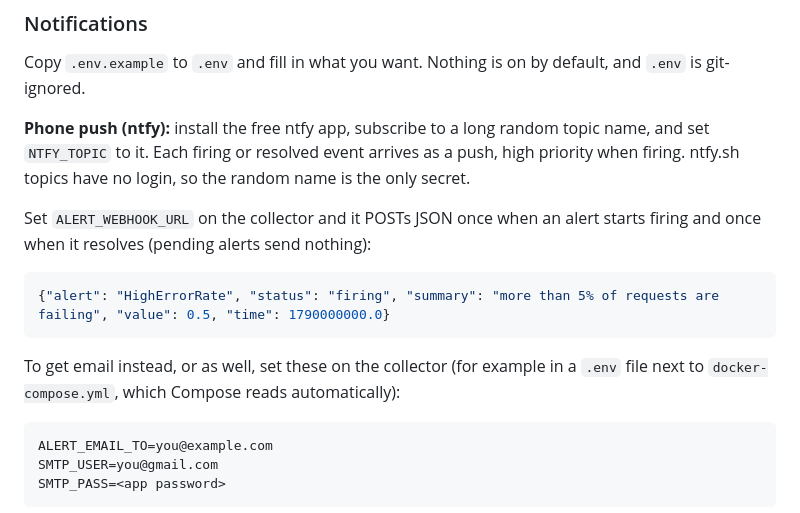
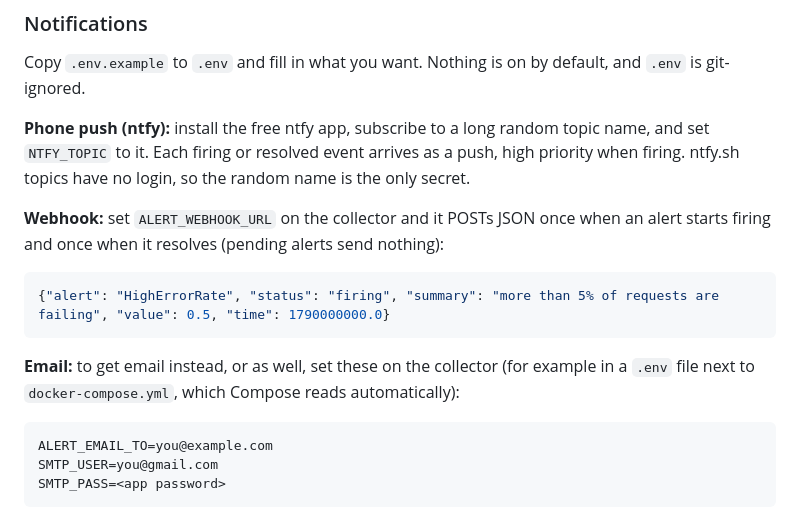
Before and after one commit to ma67-ex/monitoring-alerting-stack, a Markdown page: README.md, the part around the change printed below. Drawn GitHub-style.

````diff
--- a/README.md
+++ b/README.md
@@ -76,14 +93,13 @@ Copy `.env.example` to `.env` and fill in what you want. Nothing is on by defaul
 
 **Phone push (ntfy):** install the free ntfy app, subscribe to a long random topic name, and set `NTFY_TOPIC` to it. Each firing or resolved event arrives as a push, high priority when firing. ntfy.sh topics have no login, so the random name is the only secret.
 
-
-Set `ALERT_WEBHOOK_URL` on the collector and it POSTs JSON once when an alert starts firing and once when it resolves (pending alerts send nothing):
+**Webhook:** set `ALERT_WEBHOOK_URL` on the collector and it POSTs JSON once when an alert starts firing and once when it resolves (pending alerts send nothing):
 
 ```json
 {"alert": "HighErrorRate", "status": "firing", "summary": "more than 5% of requests are failing", "value": 0.5, "time": 1790000000.0}
 ```
 
-To get email instead, or as well, set these on the collector (for example in a `.env` file next to `docker-compose.yml`, which Compose reads automatically):
+**Email:** to get email instead, or as well, set these on the collector (for example in a `.env` file next to `docker-compose.yml`, which Compose reads automatically):
 
 ```
 ALERT_EMAIL_TO=you@example.com
````
Also changed, not shown: other parts of README.md (+31 -0 lines), docs/dashboard.jpg (added), 1 other file.
